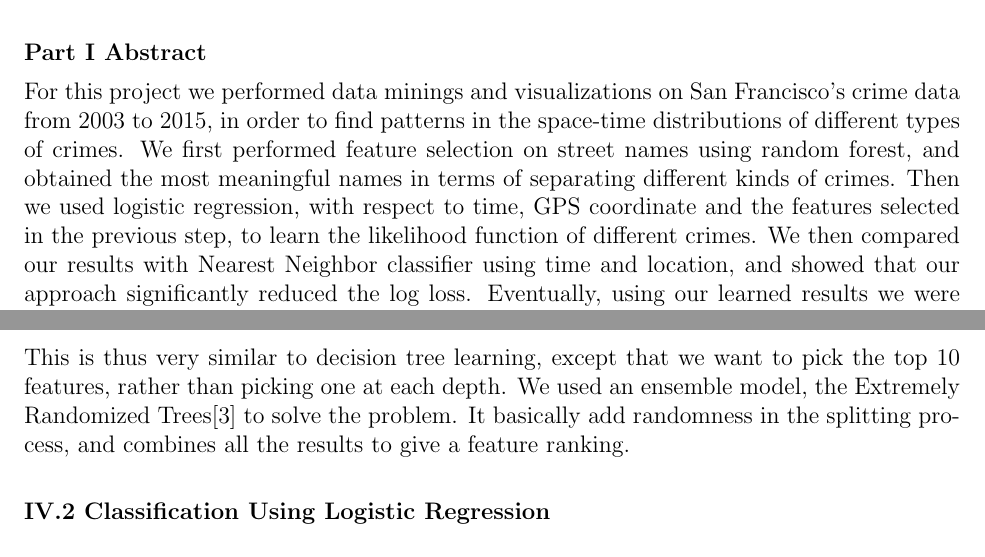
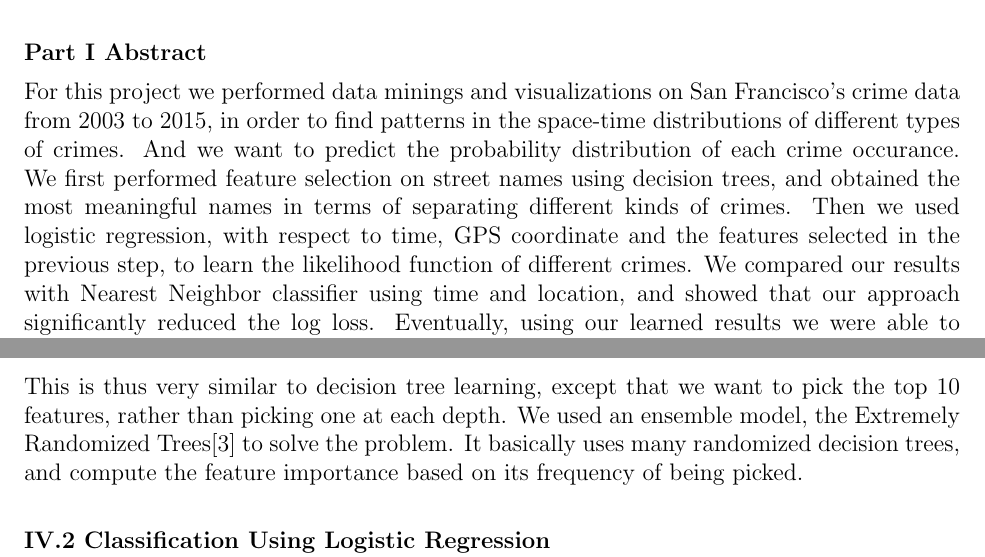
Before and after one commit to hyz331/CrimeClassification, a LaTeX document (report/report.tex): two parts of pages 1 and 2 of 6, joined at a grey line, cut so that both start at the same text. Compiled offline with pdfLaTeX.

Commit message:
more on report..

```diff
--- a/report/report.tex
+++ b/report/report.tex
@@ -46,7 +46,7 @@
 
 \begin{abs}{}
 \item{}
-For this project we performed data minings and visualizations on San Francisco's crime data from 2003 to 2015, in order to find patterns in the space-time distributions of different types of crimes. We first performed feature selection on street names using random forest, and obtained the most meaningful names in terms of separating different kinds of crimes. Then we used logistic regression, with respect to time, GPS coordinate and the features selected in the previous step, to learn the likelihood function of different crimes. We then compared our results with Nearest Neighbor classifier using time and location, and showed that our approach significantly reduced the log loss. Eventually, using our learned results we were able to generate heat maps for different crimes throughout San Francisco.
+For this project we performed data minings and visualizations on San Francisco's crime data from 2003 to 2015, in order to find patterns in the space-time distributions of different types of crimes. And we want to predict the probability distribution of each crime occurance. We first performed feature selection on street names using decision trees, and obtained the most meaningful names in terms of separating different kinds of crimes. Then we used logistic regression, with respect to time, GPS coordinate and the features selected in the previous step, to learn the likelihood function of different crimes. We compared our results with Nearest Neighbor classifier using time and location, and showed that our approach significantly reduced the log loss. Eventually, using our learned results we were able to generate heat maps for different crimes throughout San Francisco.
 \end{abs}
 
 \begin{p1}{}
@@ -67,7 +67,7 @@ To address this issue, we want to filter out streets that are not very informati
 \begin{align*}
 	S^* = argmax_{S \subset W} \sum_i^N log(p(x_i|S)) p(S)
 \end{align*}
-This is thus very similar to decision tree learning, except that we want to pick the top 10 features, rather than picking one at each depth. We used an ensemble model, the Extremely Randomized Trees[3] to solve the problem. It basically add randomness in the splitting process, and combines all the results to give a feature ranking.\\
+This is thus very similar to decision tree learning, except that we want to pick the top 10 features, rather than picking one at each depth. We used an ensemble model, the Extremely Randomized Trees[3] to solve the problem. It basically uses many randomized decision trees, and compute the feature importance based on its frequency of being picked.\\
 
 \item{\textbf{IV.2 Classification Using Logistic Regression\\}}
 Since the resulting dimension of our feature space after feature selection is 101, it is reasonable to believe that the data can be well-separated with linear decision boundaries. So we chose logistic regression as our classification due to its simplicity. We also ran cross validation with different regularization parameters and picked the best parameter.
```
Also changed, not shown: report/report.tex (4 more changed lines).
